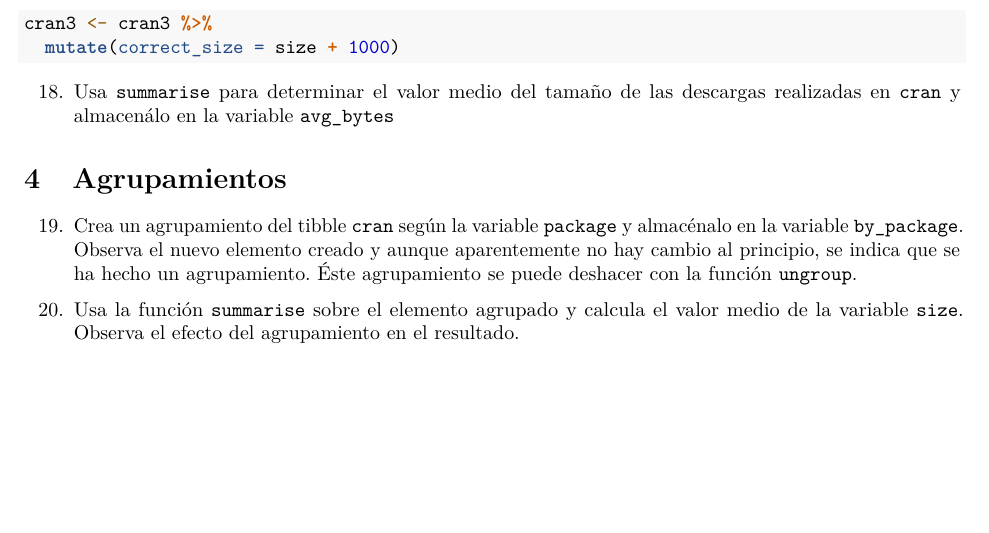
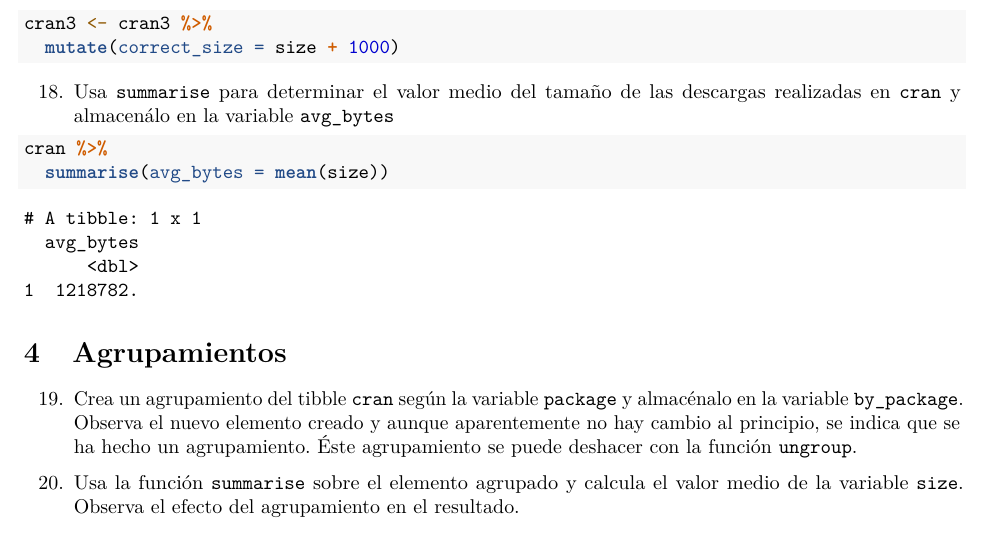
Before and after one commit to Icuaruiz/RaceTema4, an R Markdown document (CarreraTydiverse_Alumno.Rmd): part of page 8 of 12, cut so that both start at the same text, the shorter picture padded with empty space. Rendered offline with R 4.5, knitr and Pandoc, then LaTeX, with nearby package versions.

Commit message:
Ejercicio 18

````diff
--- a/CarreraTydiverse_Alumno.Rmd
+++ b/CarreraTydiverse_Alumno.Rmd
@@ -264,6 +264,9 @@ cran3 <- cran3 %>%
 ```
 18. Usa `summarise` para determinar el valor medio del tamaño de las descargas realizadas en `cran` y almacenálo en la variable `avg_bytes`
 ```{r}
+
+cran %>%
+  summarise(avg_bytes = mean(size))
 
 ```
 # Agrupamientos
````
